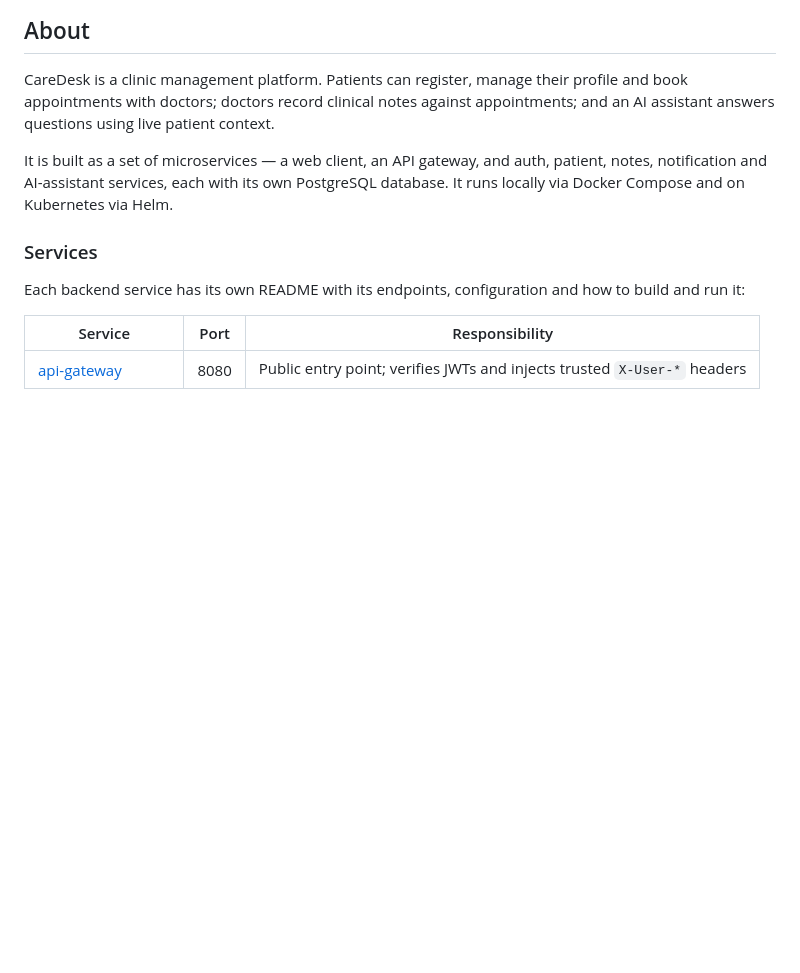
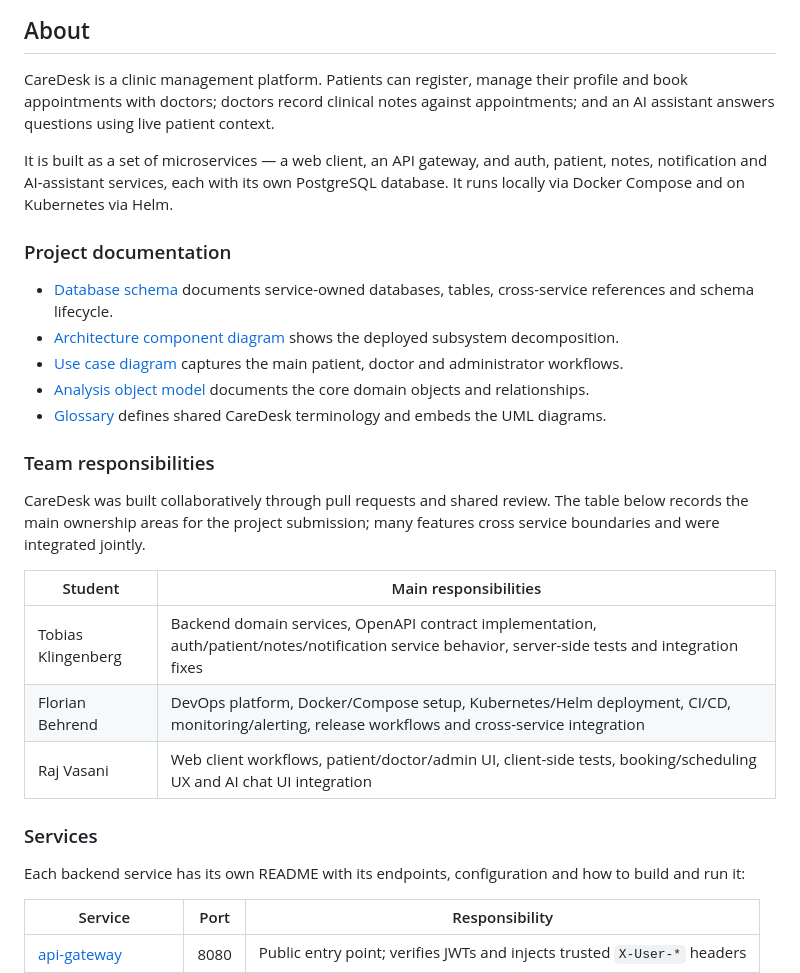
Before and after one commit to AET-DevOps26/team-k8s-commanders, a Markdown page: README.md, the part around the change. Drawn GitHub-style; blank space fills up the shorter version.

Commit message:
docs: add project requirement docs
Closes #256

```diff
--- a/README.md
+++ b/README.md
@@ -11,6 +11,31 @@ appointments; and an AI assistant answers questions using live patient context.
 It is built as a set of microservices — a web client, an API gateway, and auth,
 patient, notes, notification and AI-assistant services, each with its own
 PostgreSQL database. It runs locally via Docker Compose and on Kubernetes via Helm.
+
+### Project documentation
+
+- [Database schema](docs/DATABASE_SCHEMA.md) documents service-owned databases,
+  tables, cross-service references and schema lifecycle.
+- [Architecture component diagram](docs/images/Architecture_Component_Diagram.png)
+  shows the deployed subsystem decomposition.
+- [Use case diagram](docs/images/Use_Case.png) captures the main patient,
+  doctor and administrator workflows.
+- [Analysis object model](docs/images/AOM.png) documents the core domain objects
+  and relationships.
+- [Glossary](docs/GLOSSARY.md) defines shared CareDesk terminology and embeds
+  the UML diagrams.
+
+### Team responsibilities
+
+CareDesk was built collaboratively through pull requests and shared review. The
+table below records the main ownership areas for the project submission; many
+features cross service boundaries and were integrated jointly.
+
+| Student | Main responsibilities |
+|---------|-----------------------|
+| Tobias Klingenberg | Backend domain services, OpenAPI contract implementation, auth/patient/notes/notification service behavior, server-side tests and integration fixes |
+| Florian Behrend | DevOps platform, Docker/Compose setup, Kubernetes/Helm deployment, CI/CD, monitoring/alerting, release workflows and cross-service integration |
+| Raj Vasani | Web client workflows, patient/doctor/admin UI, client-side tests, booking/scheduling UX and AI chat UI integration |
 
 ### Services
 
```
Also changed, not shown: docs/DATABASE_SCHEMA.md (added, +160 -0 lines).
